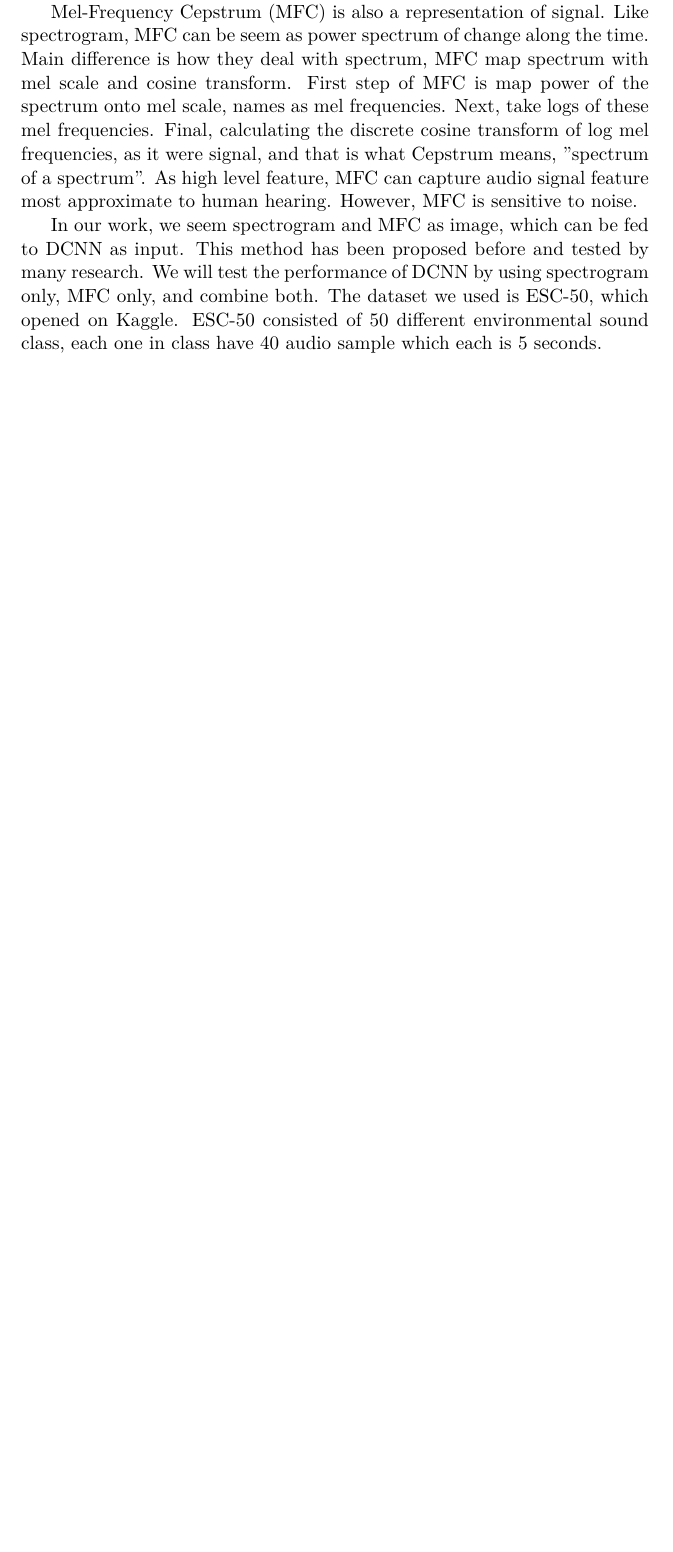
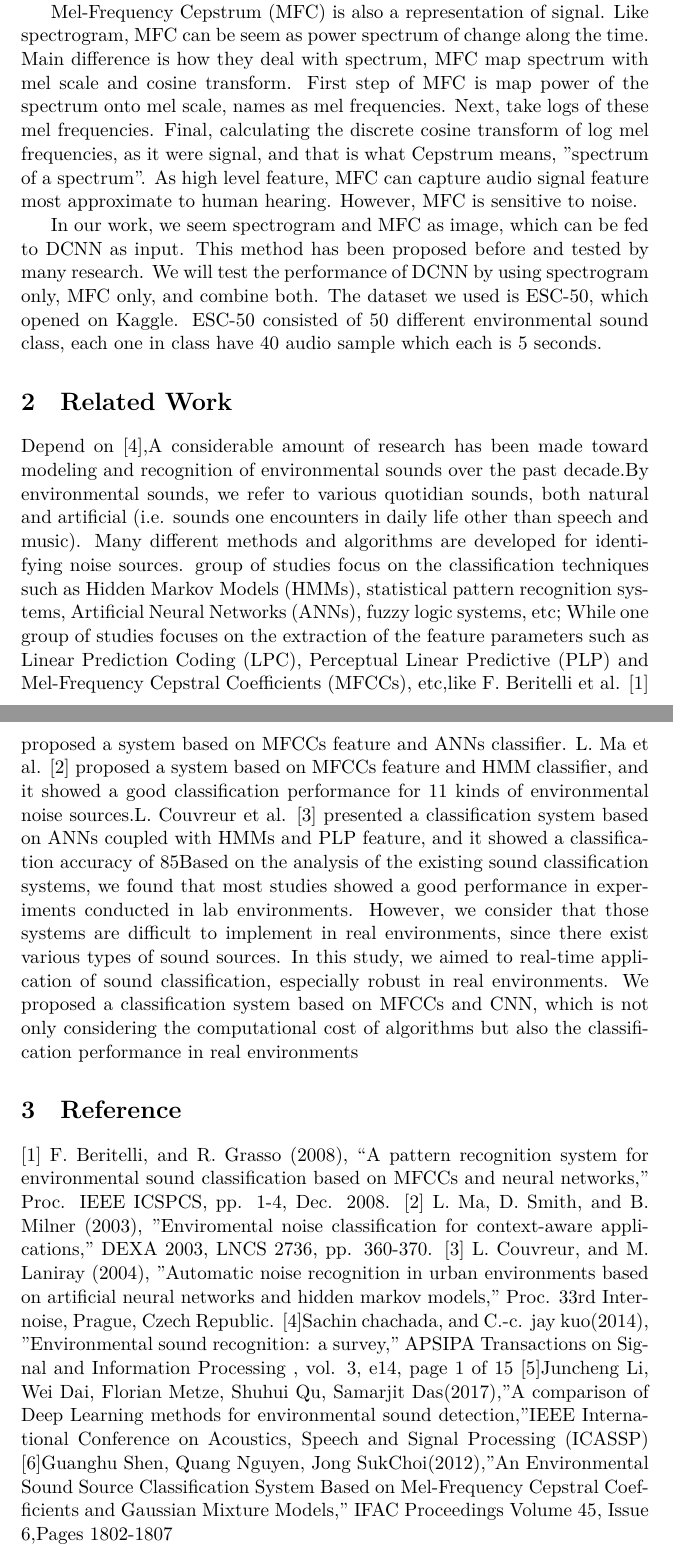
Before and after one commit to www10177/1081DL-Final, a LaTeX paper (Proposal/Main.tex, which reads Proposal/body/reference.tex, Proposal/body/related_work.tex): part of page 2 of 2 before the commit and two parts of pages 2 and 3 of 3 after it, the two joined at a grey line, cut so that both start at the same text, the shorter picture padded with empty space. Compiled offline with XeLaTeX.

Commit message:
Add References and Related Work

```diff
--- a/Proposal/Main.tex
+++ b/Proposal/Main.tex
@@ -17,4 +17,10 @@ Environmental Sound Classification Using Deep Convolutional Nerual Network
 %%%%%%%%%%%%%%%%%%%%%%%%%%%%%%%%%%%%%%%%%%%%%%%%%%%%%%%%%%%%%%%%%%%%%%%%%%%%%%%%
 \section{Introduction}
     \input{body/introduction}
+%%%%%%%%%%%%%%%%%%%%%%%%%%%%%%%%%%%%%%%%%%%%%%%%%%%%%%%%%%%%%%%%%%%%%%%%%%%%%%%%
+\section{Related Work}
+    \input{body/related_work}
+%%%%%%%%%%%%%%%%%%%%%%%%%%%%%%%%%%%%%%%%%%%%%%%%%%%%%%%%%%%%%%%%%%%%%%%%%%%%%%%%
+\section{Reference}
+    \input{body/reference}
 \end{document}
--- /dev/null
+++ b/Proposal/body/reference.tex
@@ -0,0 +1,12 @@
+[1] F. Beritelli, and R. Grasso (2008), “A pattern recognition system for environmental sound classification based on MFCCs and neural networks," Proc. IEEE ICSPCS, pp.
+1-4, Dec. 2008.
+[2] L. Ma, D. Smith, and B. Milner (2003), "Enviromental
+noise classification for context-aware applications,"
+DEXA 2003, LNCS 2736, pp. 360-370.
+[3] L. Couvreur, and M. Laniray (2004), "Automatic noise
+recognition in urban environments based on artificial
+neural networks and hidden markov models," Proc. 33rd
+Inter-noise, Prague, Czech Republic.
+[4]Sachin chachada, and C.-c. jay kuo(2014), "Environmental sound recognition: a survey," APSIPA Transactions on Signal and Information Processing , vol. 3, e14, page 1 of 15
+[5]Juncheng Li, Wei Dai, Florian Metze, Shuhui Qu, Samarjit Das(2017),"A comparison of Deep Learning methods for environmental sound detection,"IEEE International Conference on Acoustics, Speech and Signal Processing (ICASSP)
+[6]Guanghu Shen, Quang Nguyen, Jong SukChoi(2012),"An Environmental Sound Source Classification System Based on Mel-Frequency Cepstral Coefficients and Gaussian Mixture Models," IFAC Proceedings Volume 45, Issue 6,Pages 1802-1807
--- /dev/null
+++ b/Proposal/body/related_work.tex
@@ -0,0 +1,14 @@
+Depend on [4],A considerable amount of research has been made toward modeling and recognition of environmental sounds over
+the past decade.By environmental sounds, we refer to various quotidian sounds, both natural and artificial (i.e. sounds
+one encounters in daily life other than speech and music).
+Many different methods and algorithms are developed for
+identifying noise sources. group of studies focus on the classification techniques such as Hidden Markov Models (HMMs), statistical pattern recognition systems, Artificial Neural Networks (ANNs), fuzzy logic systems, etc; While one group of studies focuses on the extraction of the feature parameters such as Linear Prediction Coding (LPC), Perceptual Linear Predictive (PLP) and Mel-Frequency Cepstral Coefficients (MFCCs), etc,like F. Beritelli et al. [1] proposed a system  based on MFCCs feature and ANNs classifier. L. Ma et al. [2] proposed a system based on MFCCs feature and HMM classifier, and it showed a good classification performance for 11 kinds of environmental noise sources.L. Couvreur et al. [3] presented a classification system based on ANNs coupled with HMMs and PLP feature, and it showed a classification accuracy of 85% for urban environmental noise sources, and [5] show a lot of deep learning methods for environmental sound detection.
+Based on the analysis of the existing sound classification
+systems, we found that most studies showed a good
+performance in experiments conducted in lab environments.
+However, we consider that those systems are difficult to
+implement in real environments, since there exist various
+types of sound sources. In this study, we aimed to real-time
+application of sound classification, especially robust in real environments. We proposed a classification system based on MFCCs and CNN, which is not only considering the
+computational cost of algorithms but also the classification
+performance in real environments
```
Also changed, not shown: Proposal/Main.pdf.
